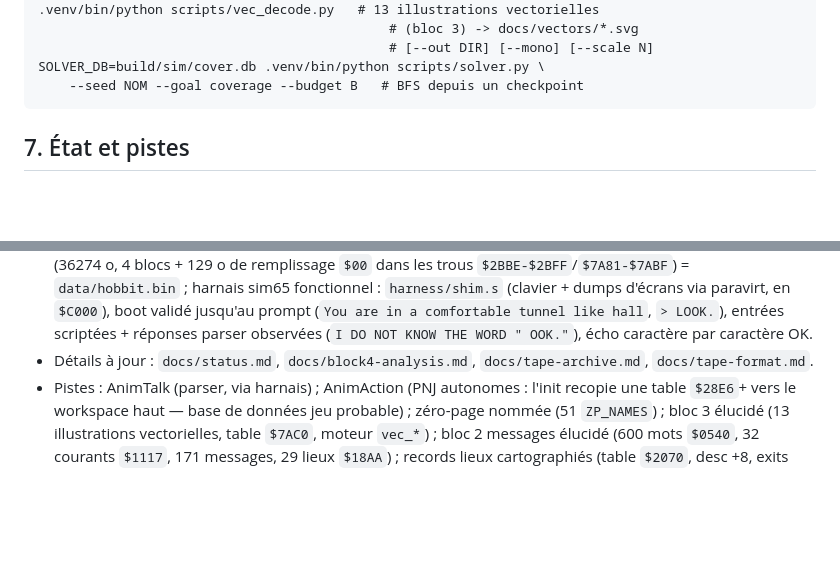
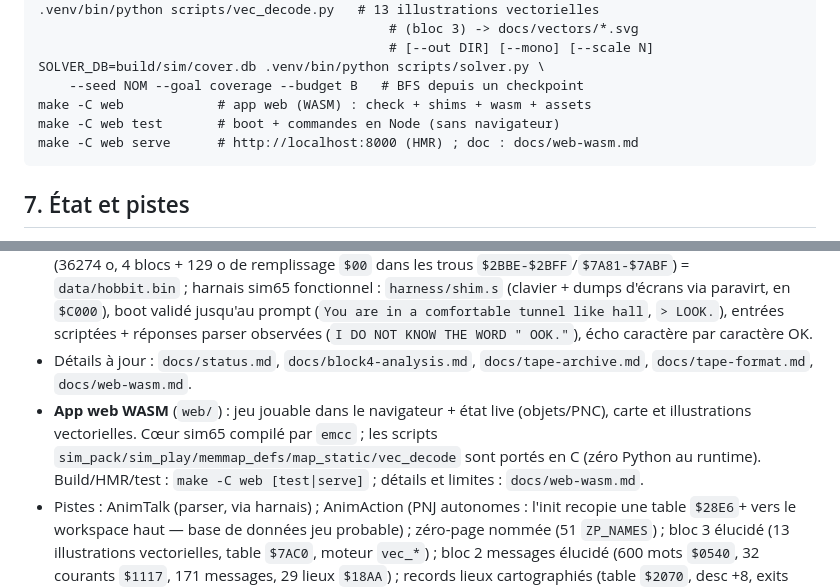
Before and after one commit to cgimenez/hobbit, a Markdown page: AGENTS.md, 2 parts joined by grey strips. Rendered like a GitHub page; blank space fills up the shorter version.

Commit message:
docs: AGENTS.md — recettes web + renvoi vers docs/web-wasm.md
Section 6 : cibles make -C web (check/test/serve). Section 7 : bullet app web
WASM et pointeur vers la doc dediee, pour que les prochains agents la trouvent.

````diff
--- a/AGENTS.md
+++ b/AGENTS.md
@@ -110,6 +110,9 @@ Source de vérité : `data/hobbit-1982.tap` → `data/hobbit.bin` (image mémoir
                                              # [--out DIR] [--mono] [--scale N]
 SOLVER_DB=build/sim/cover.db .venv/bin/python scripts/solver.py \
     --seed NOM --goal coverage --budget B   # BFS depuis un checkpoint
+make -C web            # app web (WASM) : check + shims + wasm + assets
+make -C web test       # boot + commandes en Node (sans navigateur)
+make -C web serve      # http://localhost:8000 (HMR) ; doc : docs/web-wasm.md
 ```
 
 ## 7. État et pistes
@@ -146,7 +149,12 @@ SOLVER_DB=build/sim/cover.db .venv/bin/python scripts/solver.py \
   `> LOOK.`), entrées scriptées + réponses parser observées
   (`I DO NOT KNOW THE WORD " OOK."`), écho caractère par caractère OK.
 - Détails à jour : `docs/status.md`, `docs/block4-analysis.md`,
-  `docs/tape-archive.md`, `docs/tape-format.md`.
+  `docs/tape-archive.md`, `docs/tape-format.md`, `docs/web-wasm.md`.
+- **App web WASM** (`web/`) : jeu jouable dans le navigateur + état live
+  (objets/PNC), carte et illustrations vectorielles. Cœur sim65 compilé par
+  `emcc` ; les scripts `sim_pack/sim_play/memmap_defs/map_static/vec_decode`
+  sont portés en C (zéro Python au runtime). Build/HMR/test :
+  `make -C web [test|serve]` ; détails et limites : `docs/web-wasm.md`.
 - Pistes : AnimTalk (parser, via harnais) ; AnimAction (PNJ autonomes :
   l'init recopie une table `$28E6`+ vers le workspace haut — base de données
   jeu probable) ; zéro-page nommée (51 `ZP_NAMES`) ; bloc 3 élucidé
````
